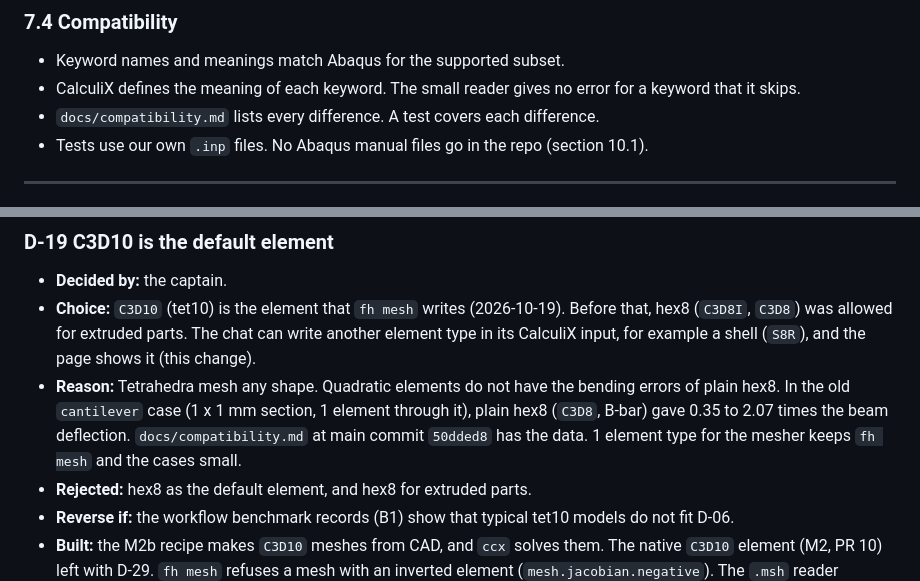
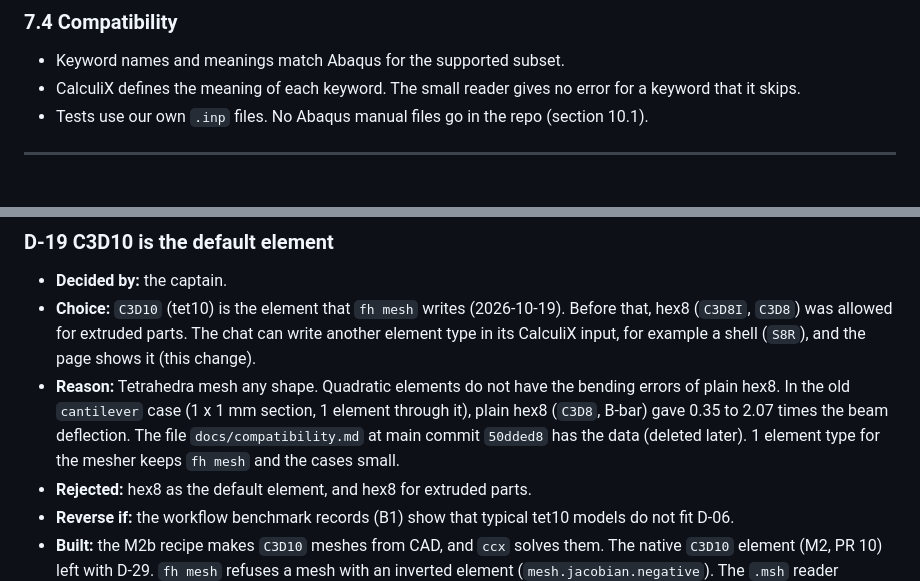
Before and after one commit to yujieteo/femahoy, a Markdown page: DESIGN.md, 2 parts joined by grey strips. GitHub-like rendering.

Commit message:
no-mistakes(document): Delete compatibility.md and fix its DESIGN.md links

```diff
--- a/DESIGN.md
+++ b/DESIGN.md
@@ -133,7 +133,6 @@ Scope: CalculiX reads and checks the input, and it takes every keyword that it h
 
 - Keyword names and meanings match Abaqus for the supported subset.
 - CalculiX defines the meaning of each keyword. The small reader gives no error for a keyword that it skips.
-- `docs/compatibility.md` lists every difference. A test covers each difference.
 - Tests use our own `.inp` files. No Abaqus manual files go in the repo (section 10.1).
 
 ---
@@ -402,7 +401,7 @@ Each entry has an ID, the choice, the reason, the rejected options, and what wou
 ### D-19 C3D10 is the default element
 - **Decided by:** the captain.
 - **Choice:** `C3D10` (tet10) is the element that `fh mesh` writes (2026-10-19). Before that, hex8 (`C3D8I`, `C3D8`) was allowed for extruded parts. The chat can write another element type in its CalculiX input, for example a shell (`S8R`), and the page shows it (this change).
-- **Reason:** Tetrahedra mesh any shape. Quadratic elements do not have the bending errors of plain hex8. In the old `cantilever` case (1 x 1 mm section, 1 element through it), plain hex8 (`C3D8`, B-bar) gave 0.35 to 2.07 times the beam deflection. `docs/compatibility.md` at main commit `50dded8` has the data. 1 element type for the mesher keeps `fh mesh` and the cases small.
+- **Reason:** Tetrahedra mesh any shape. Quadratic elements do not have the bending errors of plain hex8. In the old `cantilever` case (1 x 1 mm section, 1 element through it), plain hex8 (`C3D8`, B-bar) gave 0.35 to 2.07 times the beam deflection. The file `docs/compatibility.md` at main commit `50dded8` has the data (deleted later). 1 element type for the mesher keeps `fh mesh` and the cases small.
 - **Rejected:** hex8 as the default element, and hex8 for extruded parts.
 - **Reverse if:** the workflow benchmark records (B1) show that typical tet10 models do not fit D-06.
 - **Built:** the M2b recipe makes `C3D10` meshes from CAD, and `ccx` solves them. The native `C3D10` element (M2, PR 10) left with D-29. `fh mesh` refuses a mesh with an inverted element (`mesh.jacobian.negative`). The `.msh` reader accepts only `C3D10`.
```
Also changed, not shown: docs/compatibility.md (deleted, +0 -47 lines).
